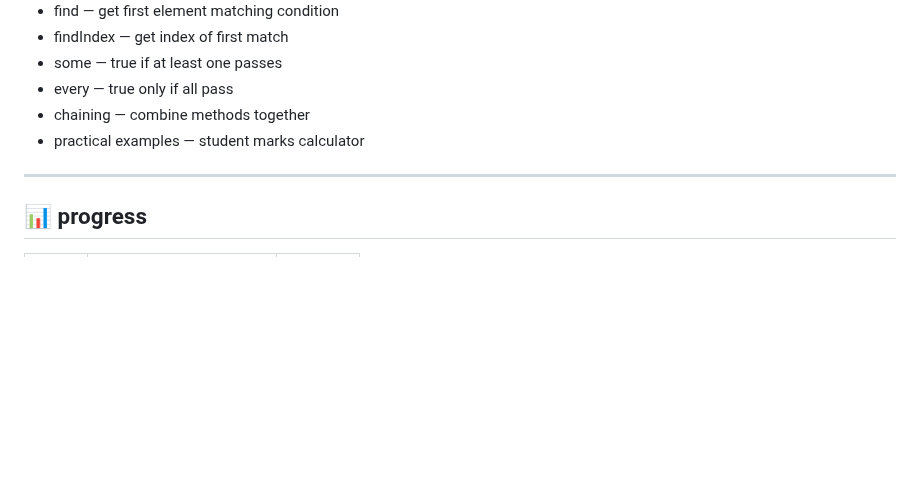
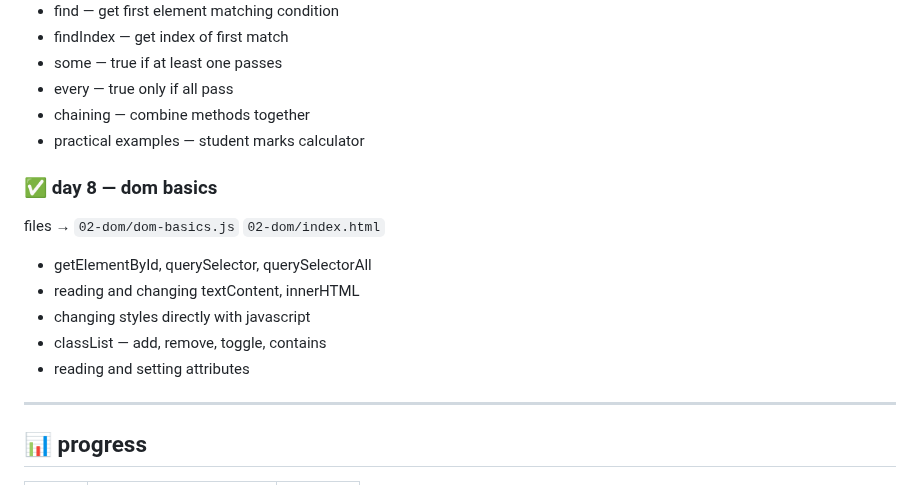
Before and after one commit to kiranmv002/js-from-zero, a Markdown page: README.md, the part around the change. Drawn GitHub-style; blank space fills up the shorter version.

```diff
--- a/README.md
+++ b/README.md
@@ -87,6 +87,15 @@ file → `01-basics/array-methods.js`
 - chaining — combine methods together
 - practical examples — student marks calculator
 
+### ✅ day 8 — dom basics
+files → `02-dom/dom-basics.js` `02-dom/index.html`
+
+- getElementById, querySelector, querySelectorAll
+- reading and changing textContent, innerHTML
+- changing styles directly with javascript
+- classList — add, remove, toggle, contains
+- reading and setting attributes
+
 ---
 
 ## 📊 progress
```
